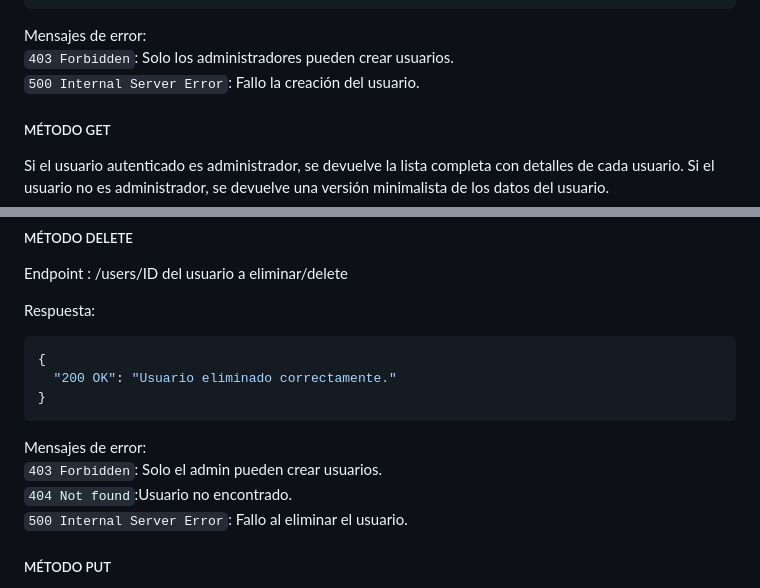
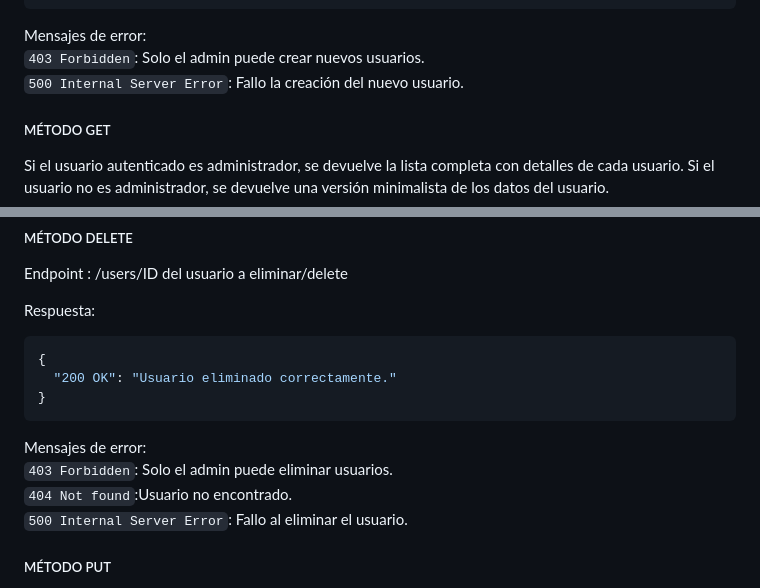
Before and after one commit to luuciamonzon/efi-python, a Markdown page: DOCUMENTACION.md, 2 parts joined by grey strips. Drawn GitHub-style.

Commit message:
documentacion

````diff
--- a/DOCUMENTACION.md
+++ b/DOCUMENTACION.md
@@ -49,8 +49,8 @@ Respuesta:
 }
 ```
 Mensajes de error:
-    `403 Forbidden`: Solo los administradores pueden crear usuarios.
-    `500 Internal Server Error`: Fallo la creación del usuario.
+    `403 Forbidden`: Solo el admin puede crear nuevos usuarios.
+    `500 Internal Server Error`: Fallo la creación del nuevo usuario.
 
 
 ##### MÉTODO GET
@@ -68,7 +68,7 @@ Respuesta:
 }
 ```
 Mensajes de error:
-    `403 Forbidden`: Solo el admin pueden crear usuarios.
+    `403 Forbidden`: Solo el admin puede eliminar usuarios.
     `404 Not found`:Usuario no encontrado.
     `500 Internal Server Error`: Fallo al eliminar el usuario.
 
````
Also changed, not shown: other parts of DOCUMENTACION.md (+1 -0 lines).
